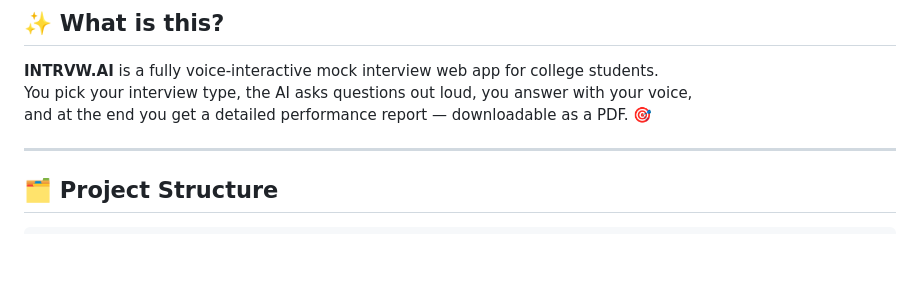
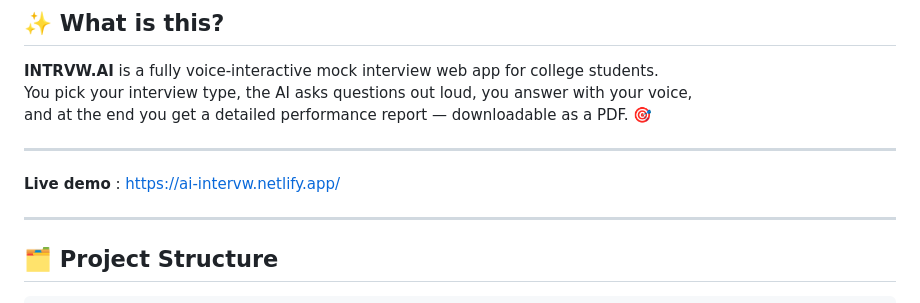
Before and after one commit to Koushik6699/interview.ai, a Markdown page: readme.md, the part around the change. GitHub-like rendering; blank space fills up the shorter version.

Commit message:
added live link to readme

```diff
--- a/readme.md
+++ b/readme.md
@@ -10,6 +10,10 @@
 **INTRVW.AI** is a fully voice-interactive mock interview web app for college students.
 You pick your interview type, the AI asks questions out loud, you answer with your voice,
 and at the end you get a detailed performance report — downloadable as a PDF. 🎯
+
+---
+
+**Live demo** : https://ai-intervw.netlify.app/
 
 ---
 
```
